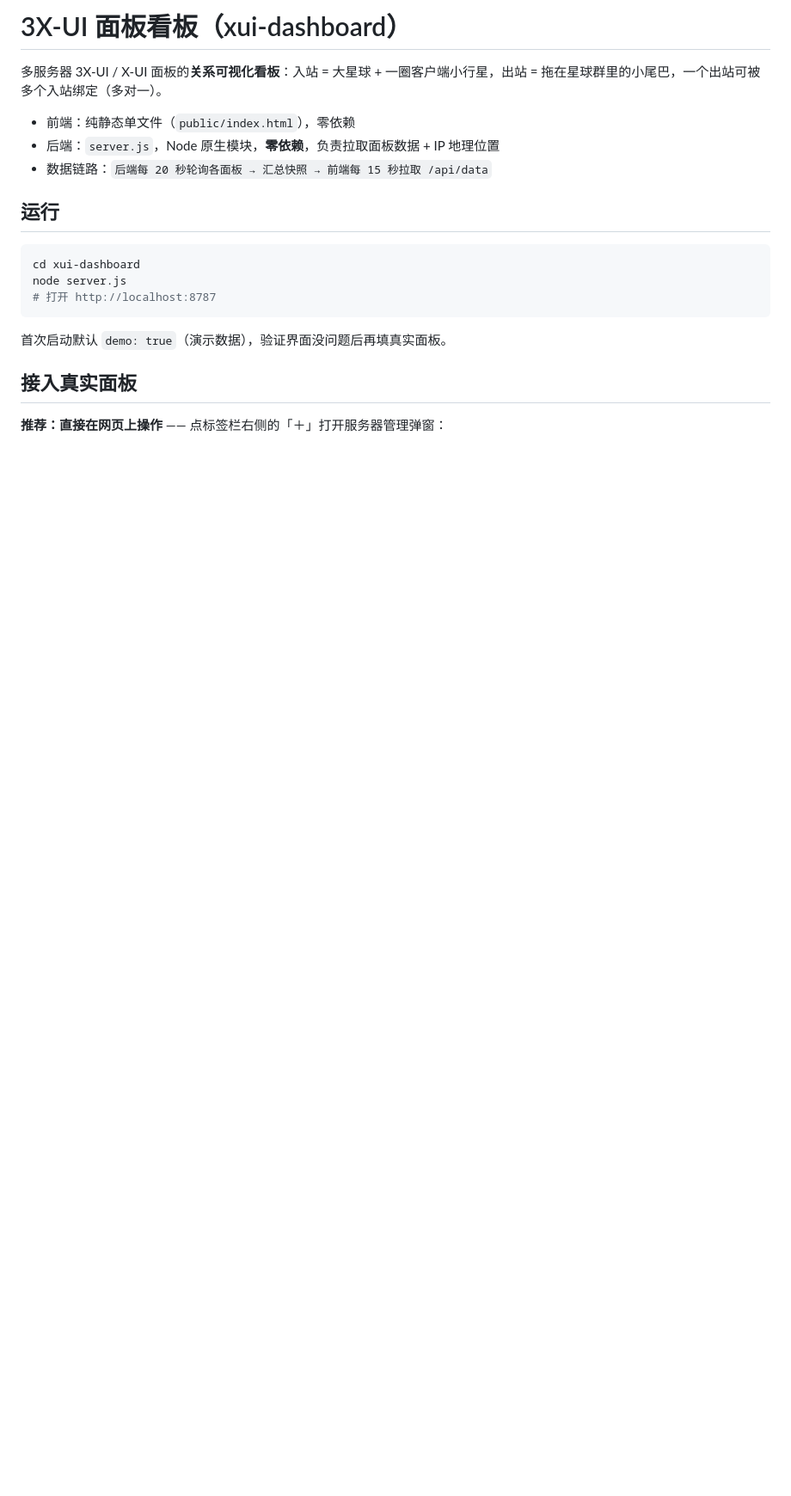
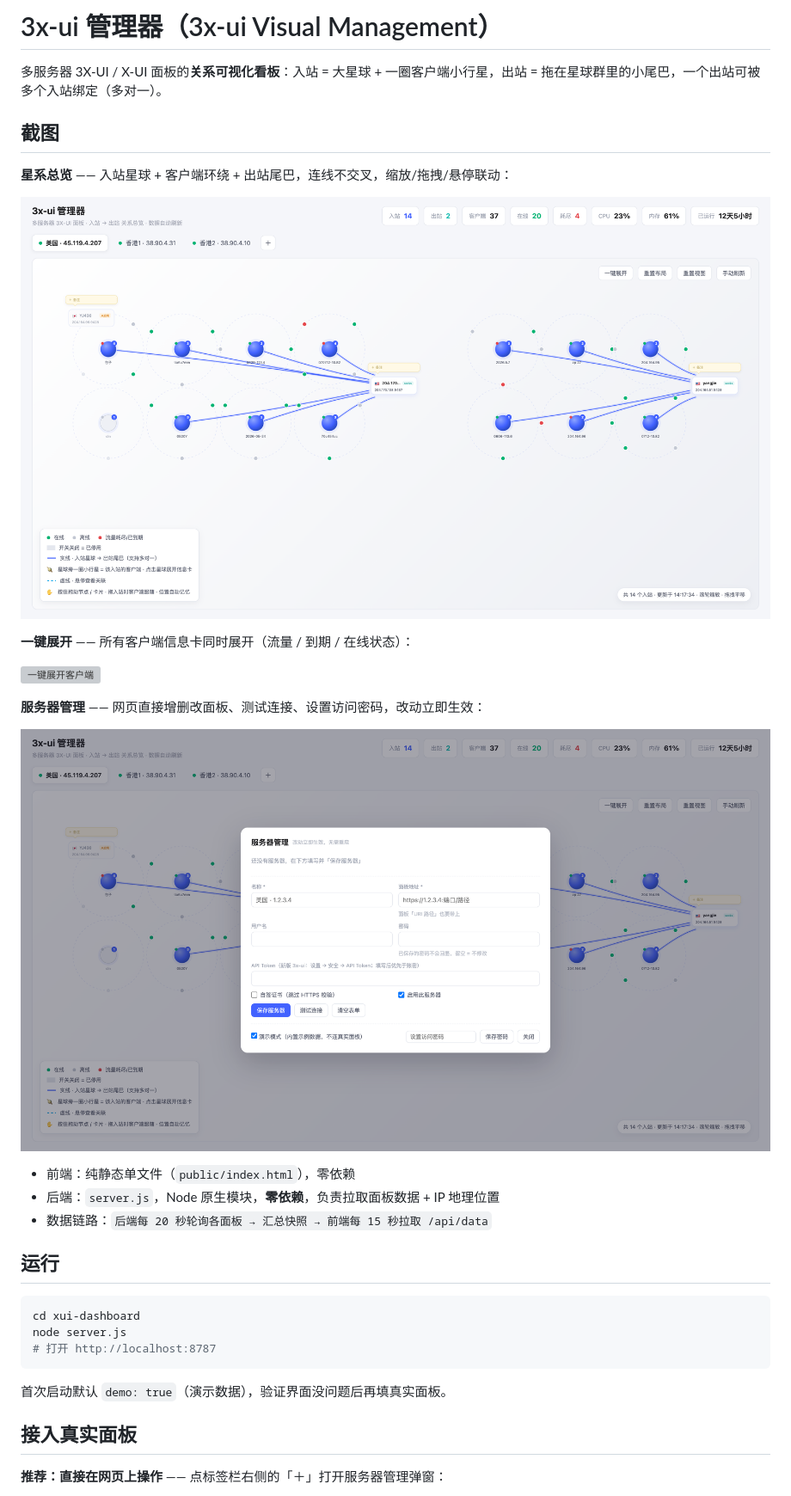
Before and after one commit to n0vemb/3x-ui-Visual-Management, a Markdown page: README.md, the part around the change. Shown: that part at 86% size. GitHub-like rendering; pictures changed too: docs/overview.png (added), docs/server-manager.png (added); blank space fills up the shorter version; grey boxes are pictures that could not be loaded.

Commit message:
rebrand: 面板看板 → 3x-ui 管理器；README 加入演示截图
- 页面标题/顶栏/密码门禁页/启动日志/package.json 统一改为「3x-ui 管理器」
- docs/ 新增三张演示模式截图（星系总览/一键展开/服务器管理），纯假数据不含真实信息
- README 标题更新并嵌入截图

```diff
--- a/README.md
+++ b/README.md
@@ -1,6 +1,20 @@
-# 3X-UI 面板看板（xui-dashboard）
+# 3x-ui 管理器（3x-ui Visual Management）
 
 多服务器 3X-UI / X-UI 面板的**关系可视化看板**：入站 = 大星球 + 一圈客户端小行星，出站 = 拖在星球群里的小尾巴，一个出站可被多个入站绑定（多对一）。
+
+## 截图
+
+**星系总览** —— 入站星球 + 客户端环绕 + 出站尾巴，连线不交叉，缩放/拖拽/悬停联动：
+
+![星系总览](docs/overview.png)
+
+**一键展开** —— 所有客户端信息卡同时展开（流量 / 到期 / 在线状态）：
+
+![一键展开客户端](docs/expanded.png)
+
+**服务器管理** —— 网页直接增删改面板、测试连接、设置访问密码，改动立即生效：
+
+![服务器管理弹窗](docs/server-manager.png)
 
 - 前端：纯静态单文件（`public/index.html`），零依赖
 - 后端：`server.js`，Node 原生模块，**零依赖**，负责拉取面板数据 + IP 地理位置
```
Also changed, not shown: 4 other files.
